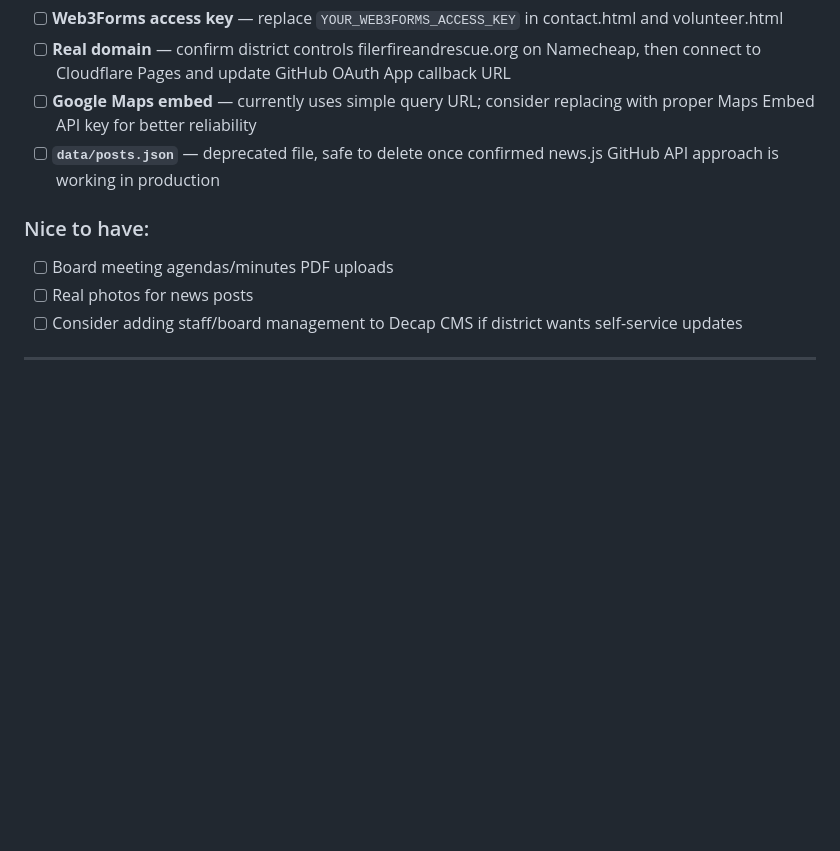
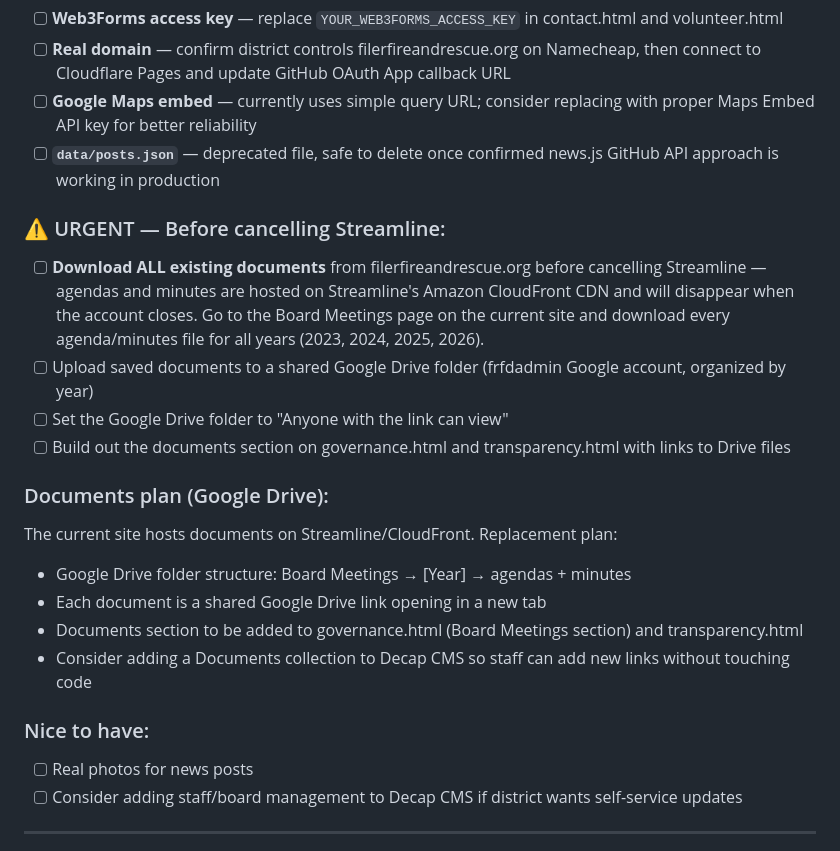
Before and after one commit to revcam/frfd, a Markdown page: CLAUDE.md, the part around the change. Rendered like a GitHub page; blank space fills up the shorter version.

Commit message:
Add urgent Streamline document backup warning to CLAUDE.md
Documents hosted on Streamline's CloudFront will disappear when
they cancel — must be downloaded before switching platforms.

Co-Authored-By: Claude Sonnet 4.6 <noreply@anthropic.com>

```diff
--- a/CLAUDE.md
+++ b/CLAUDE.md
@@ -212,8 +212,20 @@ All styles are in `css/style.css`. Key patterns:
 - [ ] **Google Maps embed** — currently uses simple query URL; consider replacing with proper Maps Embed API key for better reliability
 - [ ] **`data/posts.json`** — deprecated file, safe to delete once confirmed news.js GitHub API approach is working in production
 
+### ⚠️ URGENT — Before cancelling Streamline:
+- [ ] **Download ALL existing documents** from filerfireandrescue.org before cancelling Streamline — agendas and minutes are hosted on Streamline's Amazon CloudFront CDN and will disappear when the account closes. Go to the Board Meetings page on the current site and download every agenda/minutes file for all years (2023, 2024, 2025, 2026).
+- [ ] Upload saved documents to a shared Google Drive folder (frfdadmin Google account, organized by year)
+- [ ] Set the Google Drive folder to "Anyone with the link can view"
+- [ ] Build out the documents section on governance.html and transparency.html with links to Drive files
+
+### Documents plan (Google Drive):
+The current site hosts documents on Streamline/CloudFront. Replacement plan:
+- Google Drive folder structure: Board Meetings → [Year] → agendas + minutes
+- Each document is a shared Google Drive link opening in a new tab
+- Documents section to be added to governance.html (Board Meetings section) and transparency.html
+- Consider adding a Documents collection to Decap CMS so staff can add new links without touching code
+
 ### Nice to have:
-- [ ] Board meeting agendas/minutes PDF uploads
 - [ ] Real photos for news posts
 - [ ] Consider adding staff/board management to Decap CMS if district wants self-service updates
 
```
